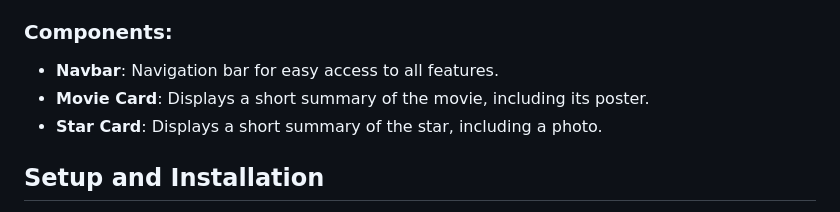
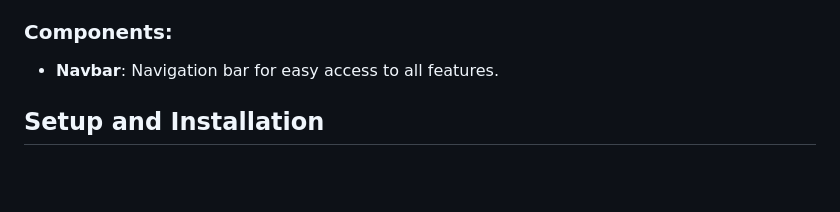
Before and after one commit to notsojay/movie-mall, a Markdown page: README.md, the part around the change. GitHub-like rendering; blank space fills up the shorter version.

```diff
--- a/README.md
+++ b/README.md
@@ -78,8 +78,6 @@ Backend Servlets provide endpoints to get detailed information about movies and
 
 ### Components:
 - **Navbar**: Navigation bar for easy access to all features.
-- **Movie Card**: Displays a short summary of the movie, including its poster.
-- **Star Card**: Displays a short summary of the star, including a photo.
 
 ## Setup and Installation
 1. Ensure you have Java 11 or higher installed.
```
